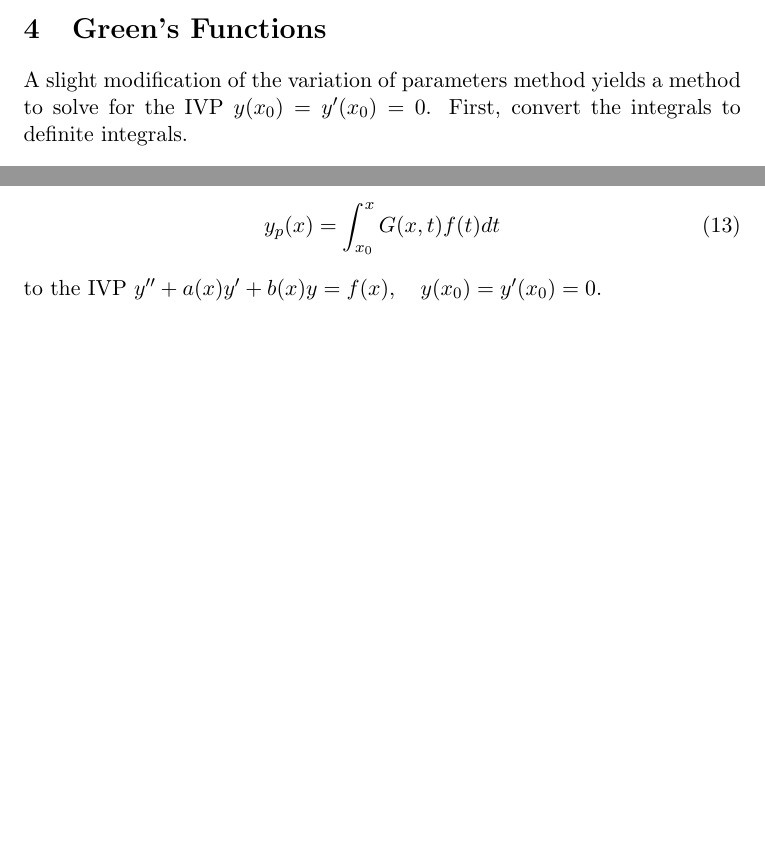
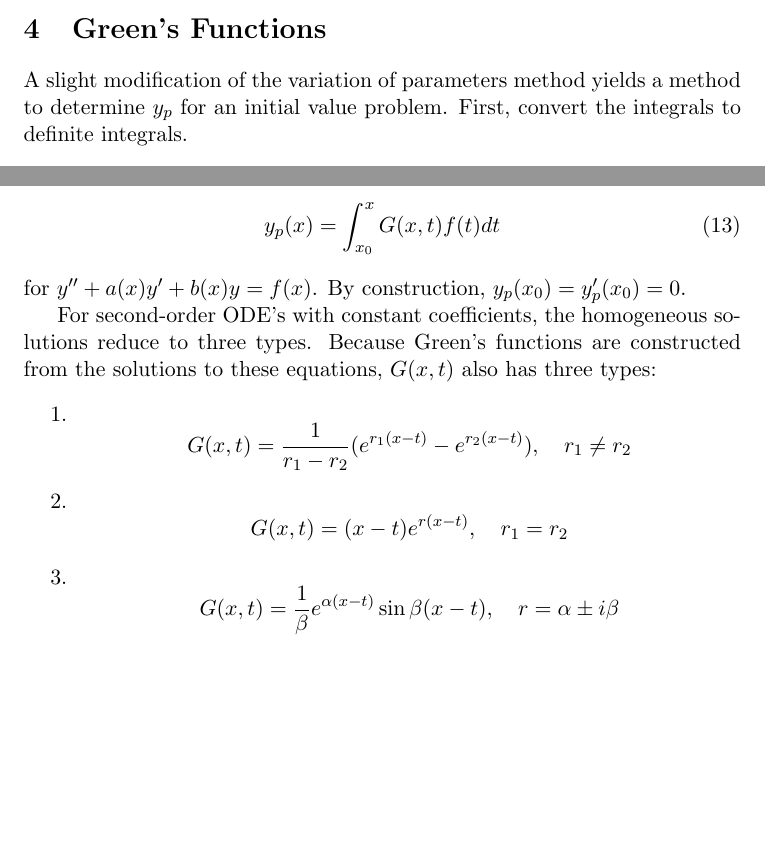
Before and after one commit to xjtian/class_notes, a LaTeX document (MATH341/nonhomo.tex): two parts of page 3 of 3, joined at a grey line, cut so that both start at the same text. Compiled offline with pdfLaTeX.

Commit message:
Fixed/added to Green's functions notes (341 non-homogeneous ODE).

```diff
--- a/MATH341/nonhomo.tex
+++ b/MATH341/nonhomo.tex
@@ -105,7 +105,7 @@ boxpos=t
 	\end{equation}
 
 \section{Green's Functions}
-	A slight modification of the variation of parameters method yields a method to solve for the IVP $y(x_0) = y'(x_0) = 0$. First, convert the integrals to definite integrals.
+	A slight modification of the variation of parameters method yields a method to determine $y_p$ for an initial value problem. First, convert the integrals to definite integrals.
 	\begin{equation}
 		y_p(x) = y_1(x) \int_{x_0}^x\frac{-y_2(t) f(t)}{w(t)}dt + y_2(x)\int_{x_0}^x\frac{y_1(t) f(t)}{w(t)}dt
 	\end{equation}
@@ -120,7 +120,17 @@ boxpos=t
 	\begin{equation}
 		y_p(x) = \int_{x_0}^x G(x,t)f(t)dt
 	\end{equation}
-	to the IVP $y'' + a(x)y' + b(x)y = f(x), \quad y(x_0) = y'(x_0) = 0$.
+	for $y'' + a(x)y' + b(x)y = f(x)$. By construction, $y_p(x_0) = y_p'(x_0) = 0$.
+
+	For second-order ODE's with constant coefficients, the homogeneous solutions reduce to three types. Because Green's functions are constructed from the solutions to these equations, $G(x, t)$ also has three types:
+	\begin{enumerate}
+		\item
+			\[G(x,t) = \frac{1}{r_1 - r_2}(e^{r_1(x-t)} - e^{r_2(x-t)}), \quad r_1 \neq r_2\]
+		\item
+			\[G(x,t) = (x-t)e^{r(x-t)}, \quad r_1 = r_2\]
+		\item
+			\[G(x,t) = \frac{1}{\beta}e^{\alpha(x-t)} \sin\beta(x-t), \quad r = \alpha \pm i\beta\]
+	\end{enumerate}
 
 
 %	\begin{center}
```
